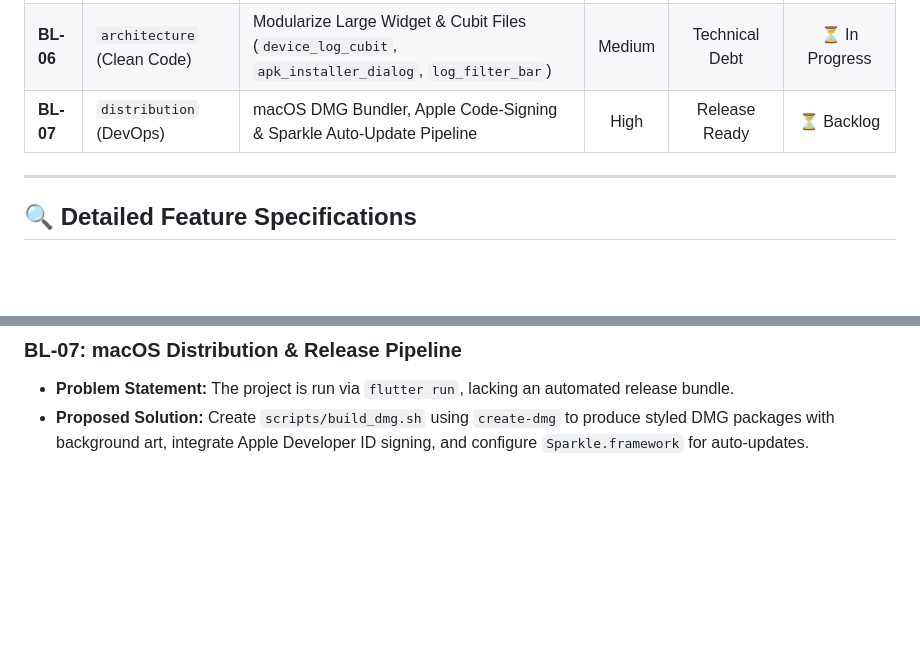
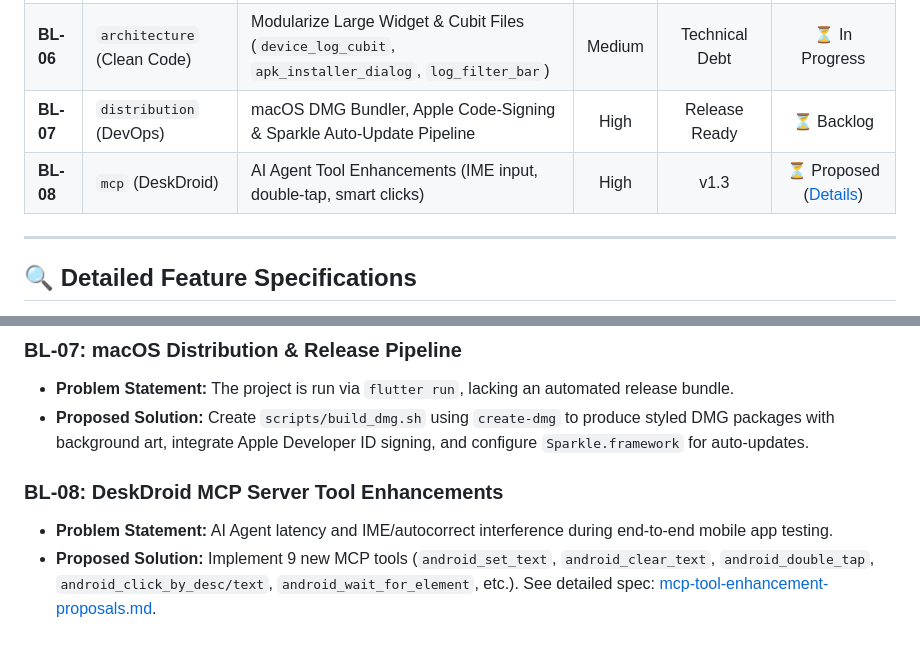
Before and after one commit to az-coder-123/azdroid, a Markdown page: docs/backlog.md, 2 parts joined by grey strips. Rendered like a GitHub page; blank space fills up the shorter version.

Commit message:
docs(mcp): add tool enhancement proposals from real-world agent testing

```diff
--- a/docs/backlog.md
+++ b/docs/backlog.md
@@ -15,6 +15,7 @@
 | **BL-05** | `streaming` (Audio) | Scrcpy v2.0+ Audio Forwarding Socket Pipeline (Android 10+) | Medium | v1.3 | ⏳ Backlog |
 | **BL-06** | `architecture` (Clean Code) | Modularize Large Widget & Cubit Files (`device_log_cubit`, `apk_installer_dialog`, `log_filter_bar`) | Medium | Technical Debt | ⏳ In Progress |
 | **BL-07** | `distribution` (DevOps) | macOS DMG Bundler, Apple Code-Signing & Sparkle Auto-Update Pipeline | High | Release Ready | ⏳ Backlog |
+| **BL-08** | `mcp` (DeskDroid) | AI Agent Tool Enhancements (IME input, double-tap, smart clicks) | High | v1.3 | ⏳ Proposed ([Details](mcp-tool-enhancement-proposals.md)) |
 
 ---
 
@@ -56,3 +57,7 @@
 ### BL-07: macOS Distribution & Release Pipeline
 - **Problem Statement:** The project is run via `flutter run`, lacking an automated release bundle.
 - **Proposed Solution:** Create `scripts/build_dmg.sh` using `create-dmg` to produce styled DMG packages with background art, integrate Apple Developer ID signing, and configure `Sparkle.framework` for auto-updates.
+
+### BL-08: DeskDroid MCP Server Tool Enhancements
+- **Problem Statement:** AI Agent latency and IME/autocorrect interference during end-to-end mobile app testing.
+- **Proposed Solution:** Implement 9 new MCP tools (`android_set_text`, `android_clear_text`, `android_double_tap`, `android_click_by_desc/text`, `android_wait_for_element`, etc.). See detailed spec: [mcp-tool-enhancement-proposals.md](mcp-tool-enhancement-proposals.md).
```
Also changed, not shown: docs/mcp-tool-enhancement-proposals.md (added, +193 -0 lines).
